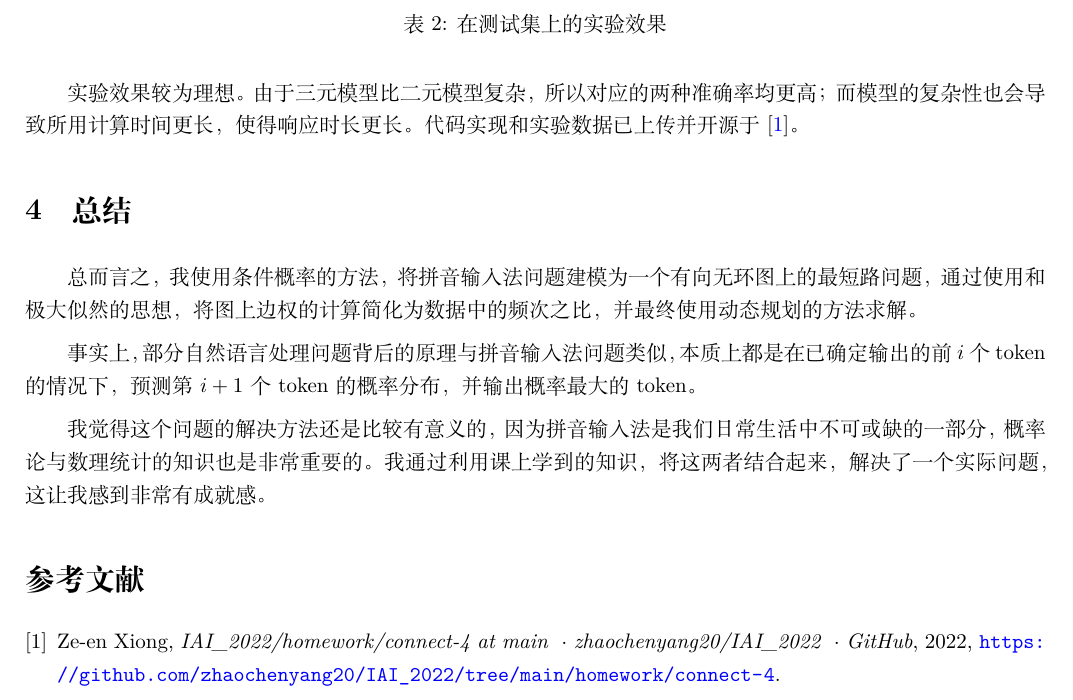
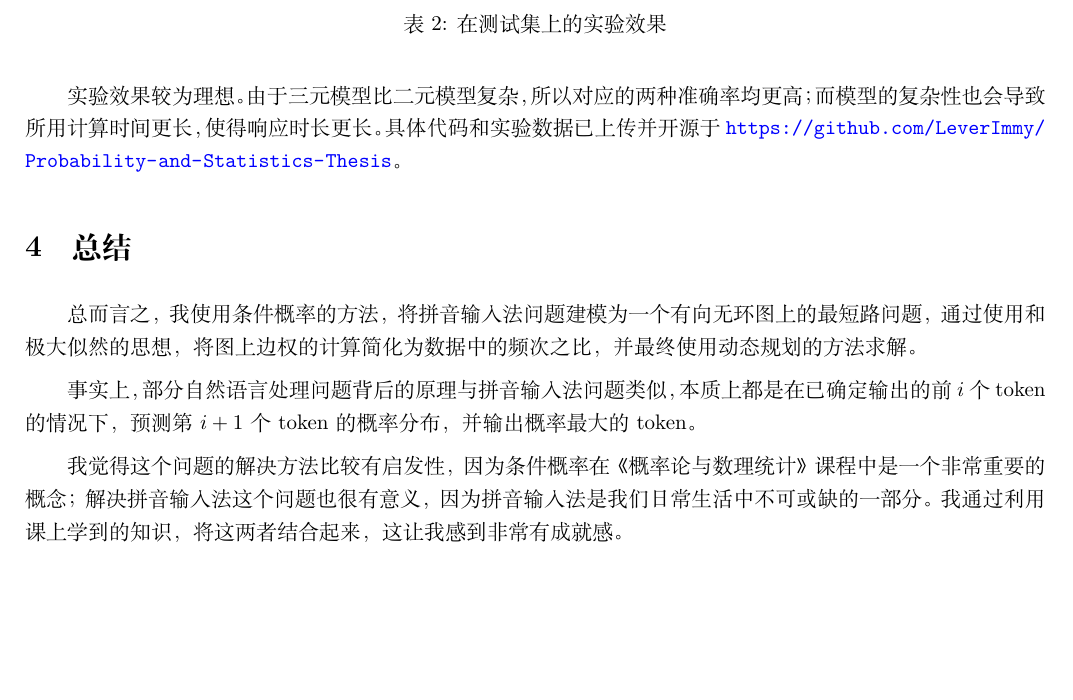
Before and after one commit to leverimmy/Probability-and-Statistics-Thesis, a LaTeX thesis (thesis/thesis.tex): part of page 4 of 4, cut so that both start at the same text, the shorter picture padded with empty space. Compiled offline with XeLaTeX.

Commit message:
feat: Update.

```diff
--- a/thesis/thesis.tex
+++ b/thesis/thesis.tex
@@ -238,7 +238,7 @@ f(i, j) = \max_{k \le \left|\sigma(s_{i - 1})\right|}(f(i - 1, k) + \text{cost}(
 \end{table}
 实验效果较为理想。由于三元模型比二元模型复杂，所以对应的两种准确率均更高；
 而模型的复杂性也会导致所用计算时间更长，使得响应时长更长。
-代码实现和实验数据已上传并开源于 \cite{Pinyin}。
+具体代码和实验数据已上传并开源于 \url{https://github.com/LeverImmy/Probability-and-Statistics-Thesis}。
 
 \section{总结}
 
@@ -249,16 +249,9 @@ f(i, j) = \max_{k \le \left|\sigma(s_{i - 1})\right|}(f(i - 1, k) + \text{cost}(
 事实上，部分自然语言处理问题背后的原理与拼音输入法问题类似，本质上都是在已确定输出的前 $i$ 个 token
 的情况下，预测第 $i+1$ 个 token 的概率分布，并输出概率最大的 token。
 
-我觉得这个问题的解决方法还是比较有意义的，因为拼音输入法是我们日常生活中不可或缺的一部分，
-概率论与数理统计的知识也是非常重要的。我通过利用课上学到的知识，将这两者结合起来，
-解决了一个实际问题，这让我感到非常有成就感。
-
-\begin{thebibliography}{9}
-    \bibitem{Pinyin}
-    Ze-en Xiong,
-    \emph{IAI\_2022/homework/connect-4 at main · zhaochenyang20/IAI\_2022 · GitHub},
-    2022,
-    \url{https://github.com/zhaochenyang20/IAI_2022/tree/main/homework/connect-4}.
-\end{thebibliography}
+我觉得这个问题的解决方法比较有启发性，因为条件概率在《概率论与数理统计》
+课程中是一个非常重要的概念；解决拼音输入法这个问题也很有意义，
+因为拼音输入法是我们日常生活中不可或缺的一部分。
+我通过利用课上学到的知识，将这两者结合起来，这让我感到非常有成就感。
 
 \end{document}
```
Also changed, not shown: README.md.
